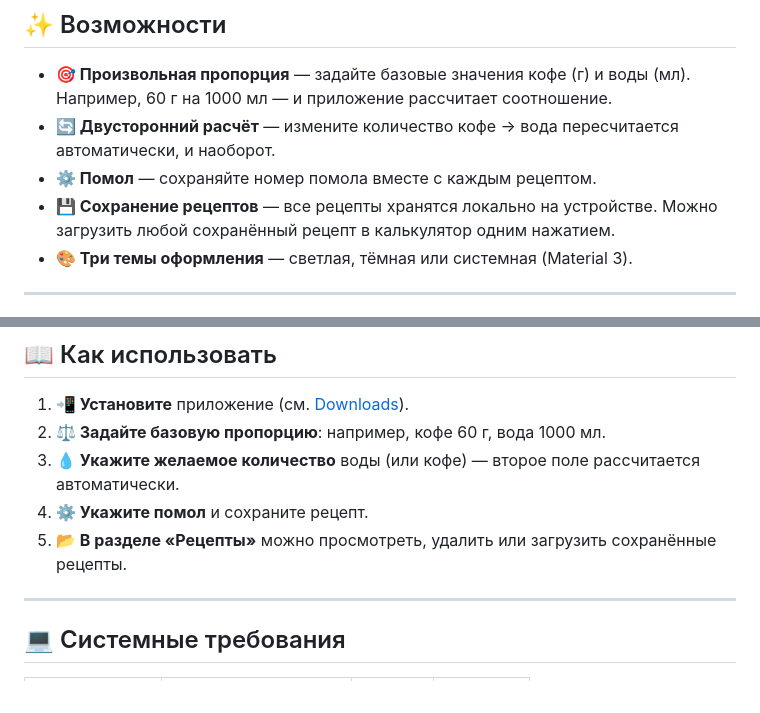
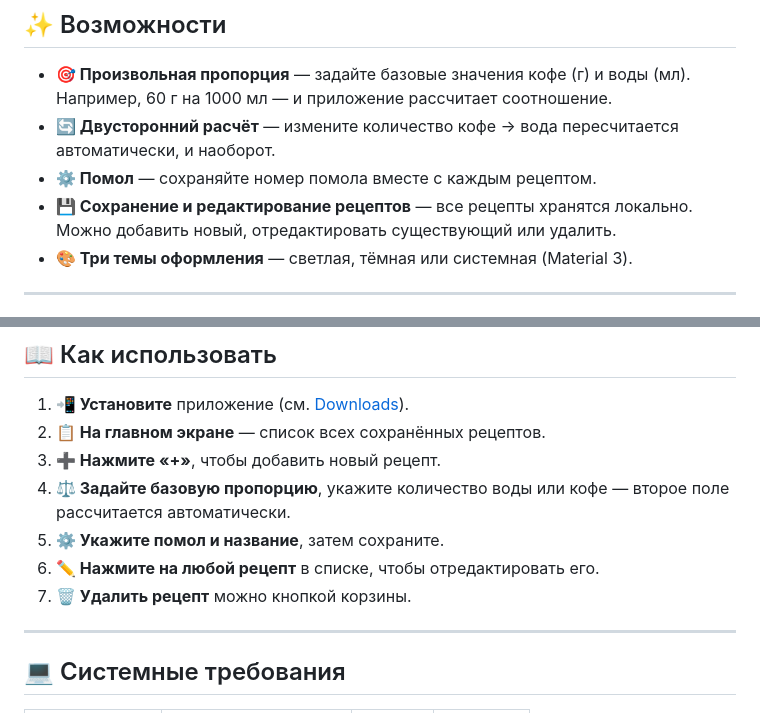
Before and after one commit to dmtsol/cofee, a Markdown page: README.md, 2 parts joined by grey strips. GitHub-like rendering.

Commit message:
Update README to reflect new UI structure

```diff
--- a/README.md
+++ b/README.md
@@ -33,7 +33,7 @@
 - **🎯 Произвольная пропорция** — задайте базовые значения кофе (г) и воды (мл). Например, 60 г на 1000 мл — и приложение рассчитает соотношение.
 - **🔄 Двусторонний расчёт** — измените количество кофе → вода пересчитается автоматически, и наоборот.
 - **⚙️ Помол** — сохраняйте номер помола вместе с каждым рецептом.
-- **💾 Сохранение рецептов** — все рецепты хранятся локально на устройстве. Можно загрузить любой сохранённый рецепт в калькулятор одним нажатием.
+- **💾 Сохранение и редактирование рецептов** — все рецепты хранятся локально. Можно добавить новый, отредактировать существующий или удалить.
 - **🎨 Три темы оформления** — светлая, тёмная или системная (Material 3).
 
 ---
@@ -65,10 +65,12 @@
 ## 📖 Как использовать
 
 1. **📲 Установите** приложение (см. [Downloads](#-downloads)).
-2. **⚖️ Задайте базовую пропорцию**: например, кофе 60 г, вода 1000 мл.
-3. **💧 Укажите желаемое количество** воды (или кофе) — второе поле рассчитается автоматически.
-4. **⚙️ Укажите помол** и сохраните рецепт.
-5. **📂 В разделе «Рецепты»** можно просмотреть, удалить или загрузить сохранённые рецепты.
+2. **📋 На главном экране** — список всех сохранённых рецептов.
+3. **➕ Нажмите «+»**, чтобы добавить новый рецепт.
+4. **⚖️ Задайте базовую пропорцию**, укажите количество воды или кофе — второе поле рассчитается автоматически.
+5. **⚙️ Укажите помол и название**, затем сохраните.
+6. **✏️ Нажмите на любой рецепт** в списке, чтобы отредактировать его.
+7. **🗑️ Удалить рецепт** можно кнопкой корзины.
 
 ---
 
```
